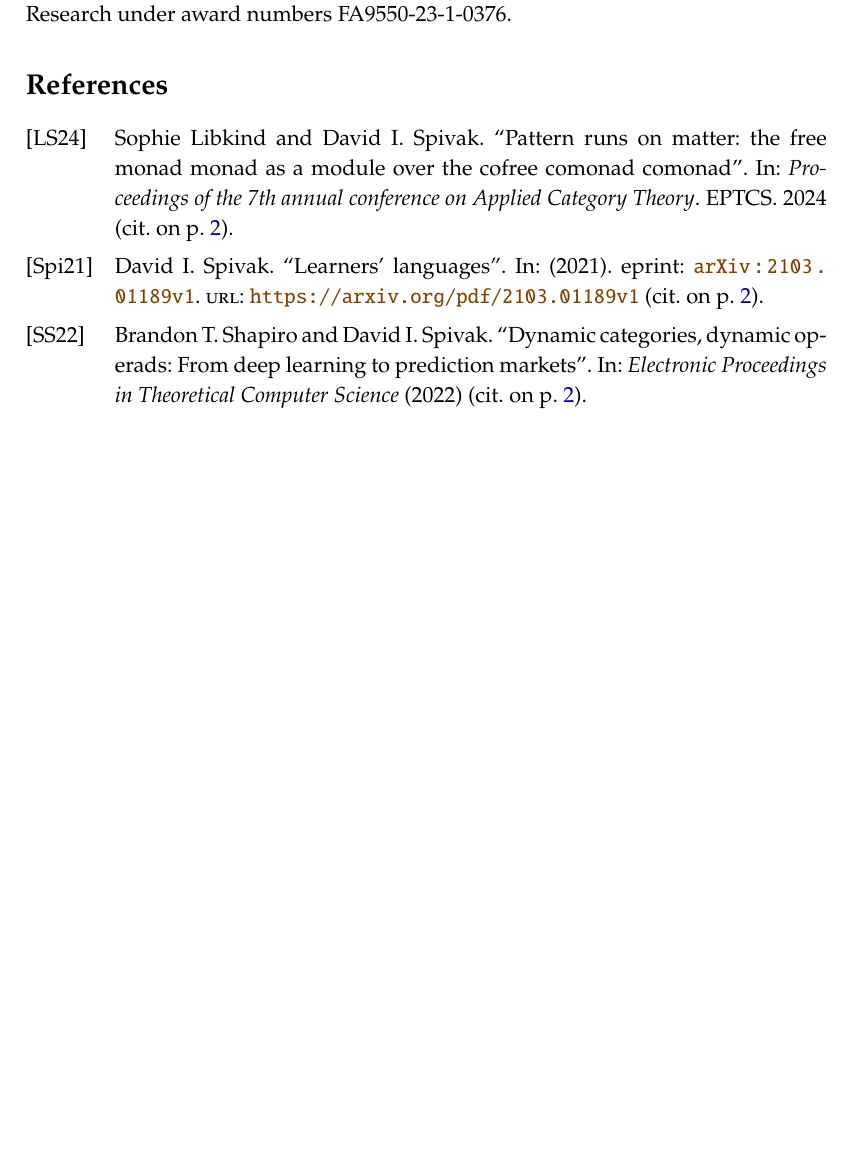
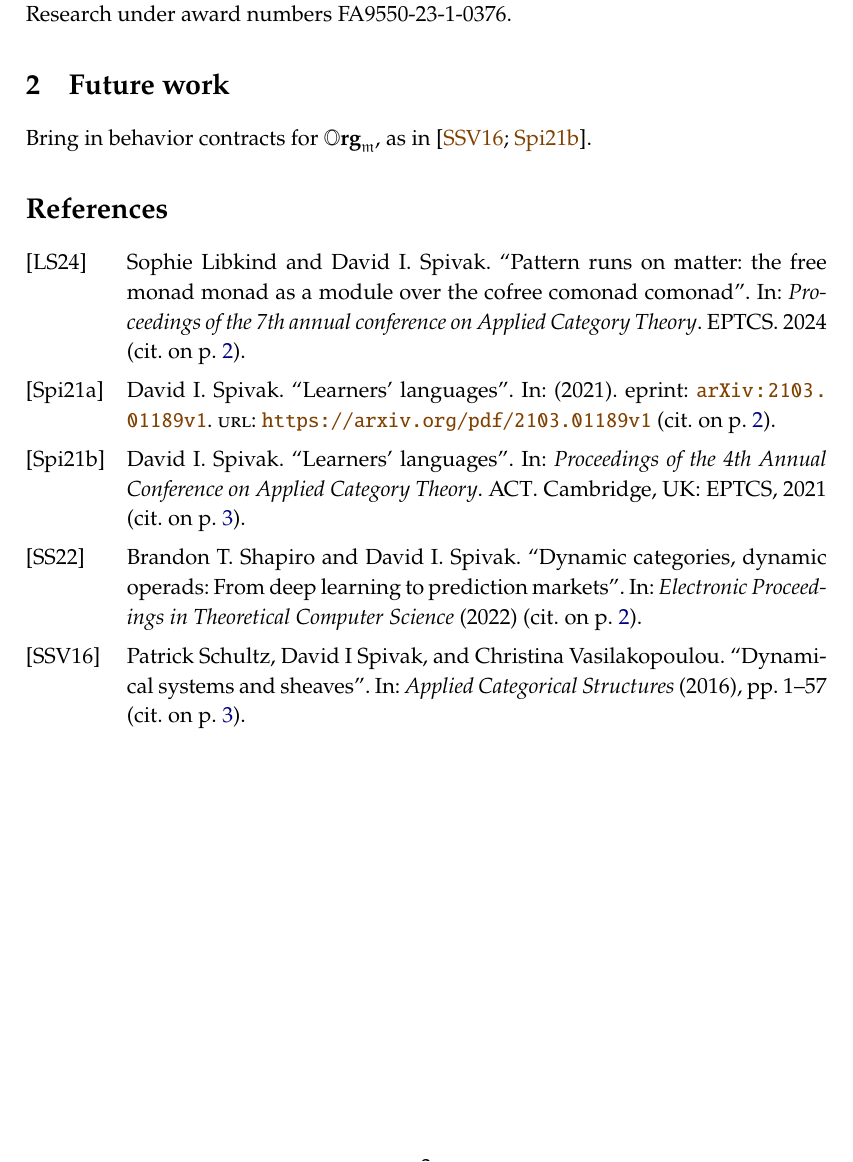
Before and after one commit to dspivak/Org_m, a LaTeX book (Org_m.tex): part of page 3 of 3, cut so that both start at the same text, the shorter picture padded with empty space. Compiled offline with pdfLaTeX.

Commit message:
add future work idea

```diff
--- a/Org_m.tex
+++ b/Org_m.tex
@@ -459,7 +460,9 @@ We appreciate helpful conversations with C.B. Aberl\'e, who suggested our stream
 
 \thanksAFOSR{FA9550-23-1-0376}.
 
+\chapter{Future work}
 
+Bring in behavior contracts for $\org_\free$, as in \cite{schultz2016dynamical,spivak2021learners}.
 
 \printbibliography
 \end{document}
```
Also changed, not shown: Org_m.tex (1 more changed lines).
